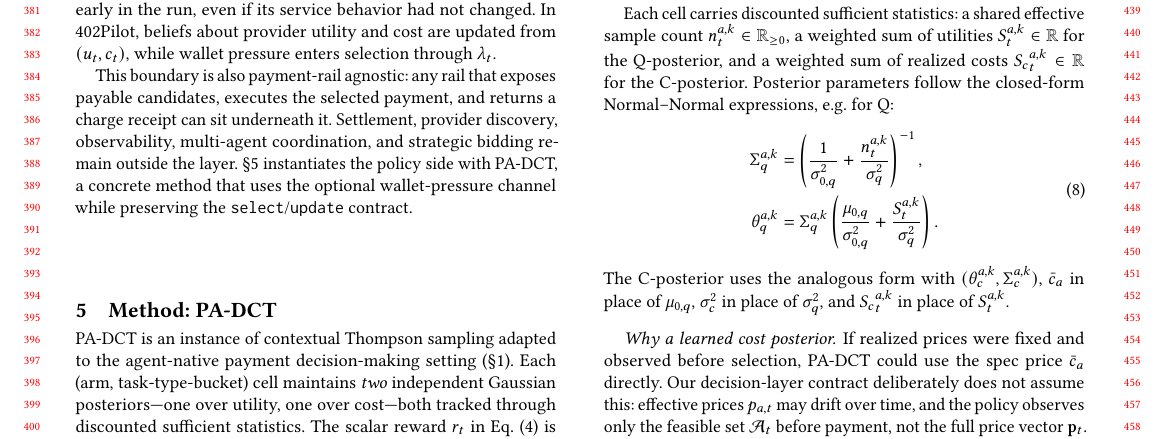
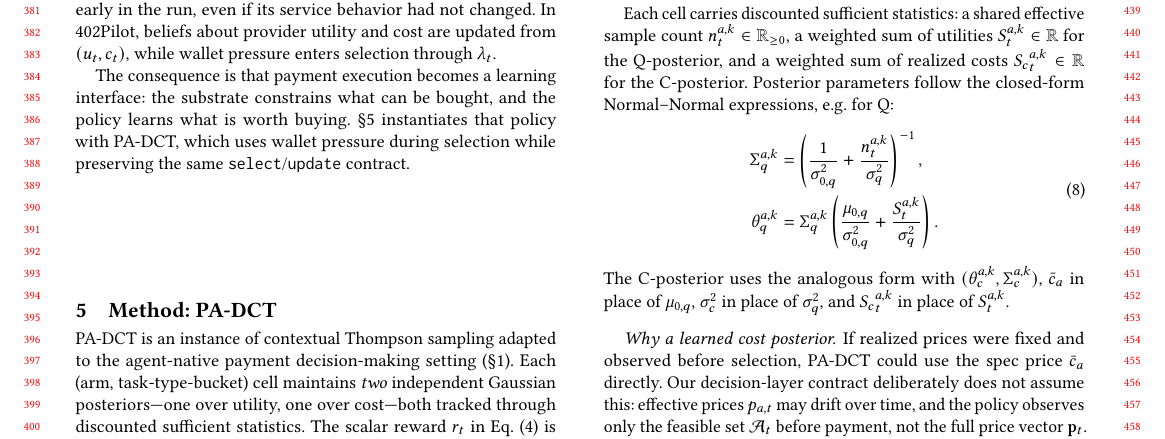
Before and after one commit to MCCodeAI/402Pilot, a LaTeX paper (paper/main.tex, which reads paper/sections/04_layer.tex): part of page 4 of 18, cut so that both start at the same text. Compiled offline with pdfLaTeX.

Commit message:
Tighten decision layer closing

```diff
--- a/paper/sections/04_layer.tex
+++ b/paper/sections/04_layer.tex
@@ -27,4 +27,4 @@ where $\mathcal{A}_t \subseteq \{1, \ldots, K\}$ is the wallet-feasible subset a
 
 Within this contract, the layer applies $\ut=q_t-\nu f_t$ (Eq.~\ref{eq:utility}) before calling \texttt{update}. Forwarding $\ut$ and realized cost $c_t$, rather than the payment-aware reward $\rt$, matters: the same payment-aware form defines the selection score and evaluation objective, but realized $\rt$ is not an observation of provider quality. Updating posteriors on $\rt$ would entangle provider beliefs with the policy's own wallet trajectory, undermining the posterior interpretation used in \S\ref{sec:method}: the same provider would appear worse late in a budget-tight run than early in the run, even if its service behavior had not changed. In 402Pilot, beliefs about provider utility and cost are updated from $(\ut,c_t)$, while wallet pressure enters selection through $\lambda_t$.
 
-This boundary is also payment-rail agnostic: any rail that exposes payable candidates, executes the selected payment, and returns a charge receipt can sit underneath it. Settlement, provider discovery, observability, multi-agent coordination, and strategic bidding remain outside the layer. \S\ref{sec:method} instantiates the policy side with PA-DCT, a concrete method that uses the optional wallet-pressure channel while preserving the \texttt{select}/\texttt{update} contract.
+The consequence is that payment execution becomes a learning interface: the substrate constrains what can be bought, and the policy learns what is worth buying. \S\ref{sec:method} instantiates that policy with PA-DCT, which uses wallet pressure during selection while preserving the same \texttt{select}/\texttt{update} contract.
```
